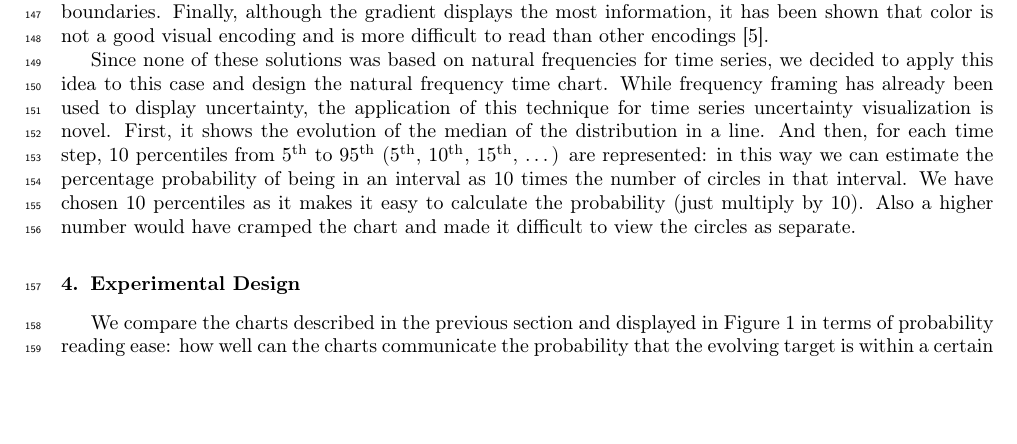
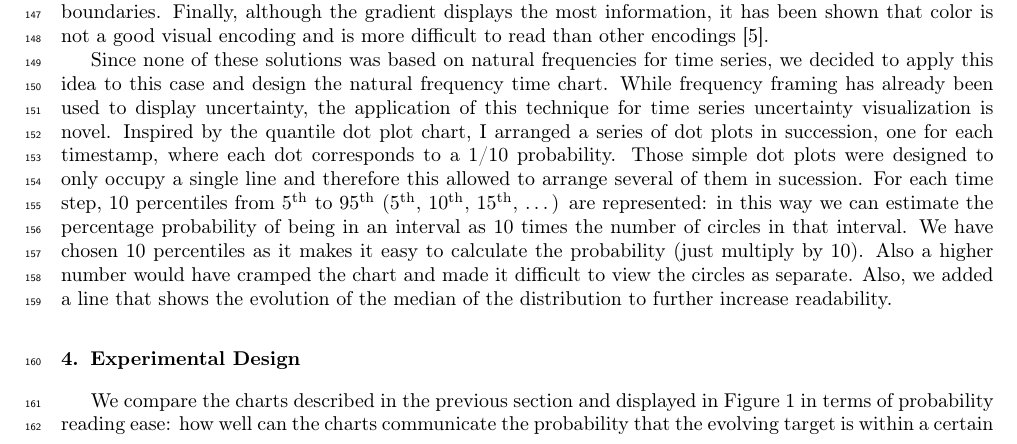
Before and after one commit to rezpe/proba_vis_article, a LaTeX paper (perez2020visprob.tex): part of page 4 of 9, cut so that both start at the same text, the shorter picture padded with empty space. Compiled offline with pdfLaTeX.

Commit message:
added inspiration of quantile dot plot

```diff
--- a/perez2020visprob.tex
+++ b/perez2020visprob.tex
@@ -296,13 +296,18 @@ Since none of these solutions was based on natural frequencies for time series,
 we decided to apply this idea to this case and design the natural frequency time
 chart. While frequency framing has already been used to display uncertainty, the
 application of this technique for time series uncertainty visualization is
-novel. First, it shows the evolution of the median of the distribution in a
-line. And then, for each time step, 10 percentiles from 5\ts{th} to 95\ts{th}
+novel. Inspired by the quantile dot plot chart, I arranged a series of dot plots
+in succession, one for each timestamp, where each dot corresponds to a
+1/10 probability. Those simple dot plots were designed to only occupy a single line
+and therefore this allowed to arrange several of them in sucession.
+For each time step, 10 percentiles from 5\ts{th} to 95\ts{th}
 (5\ts{th}, 10\ts{th}, 15\ts{th}, \ldots) are represented: in this way we can estimate
 the percentage probability of being in an interval as 10 times the number of
 circles in that interval. We have chosen 10 percentiles as it makes it easy to
 calculate the probability (just multiply by 10). Also a higher number would have
 cramped the chart and made it difficult to view the circles as separate.
+Also, we added a line that shows the evolution of the median of the distribution
+to further increase readability.
 
 \section{Experimental Design}
 \label{sec:exp_design}
```
